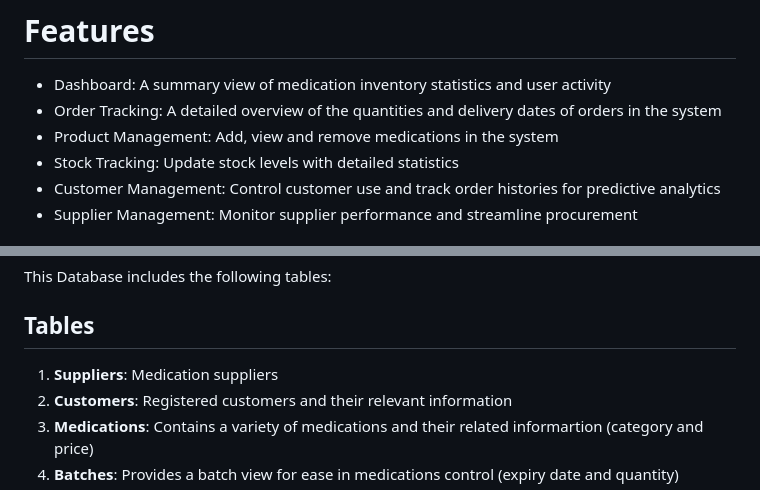
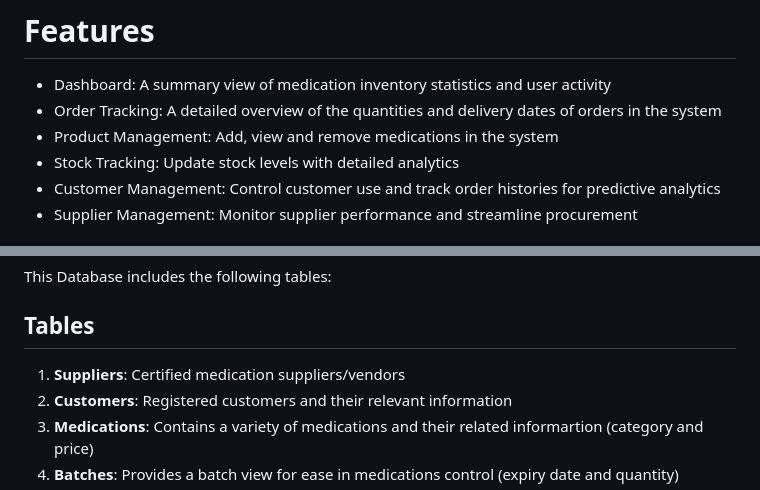
Before and after one commit to CourtneyNewmarch/Group-11-BFB321-Semester-Project, a Markdown page: README.md, 2 parts joined by grey strips. Rendered like a GitHub page.

````diff
--- a/README.md
+++ b/README.md
@@ -15,7 +15,7 @@ A web-based pharmaceutical inventory management systems that functions to reduce
 - Dashboard: A summary view of medication inventory statistics and user activity
 - Order Tracking: A detailed overview of the quantities and delivery dates of orders in the system
 - Product Management: Add, view and remove medications in the system
-- Stock Tracking: Update stock levels with detailed statistics
+- Stock Tracking: Update stock levels with detailed analytics
 - Customer Management: Control customer use and track order histories for predictive analytics
 - Supplier Management: Monitor supplier performance and streamline procurement
 
@@ -108,7 +108,7 @@ erDiagram
 ```
 This Database includes the following tables:
 ## Tables
-1. __Suppliers__: Medication suppliers
+1. __Suppliers__: Certified medication suppliers/vendors
 2. **Customers**: Registered customers and their relevant information
 3. **Medications**: Contains a variety of medications and their related informartion (category and price)
 4. **Batches**: Provides a batch view for ease in medications control (expiry date and quantity)
````
